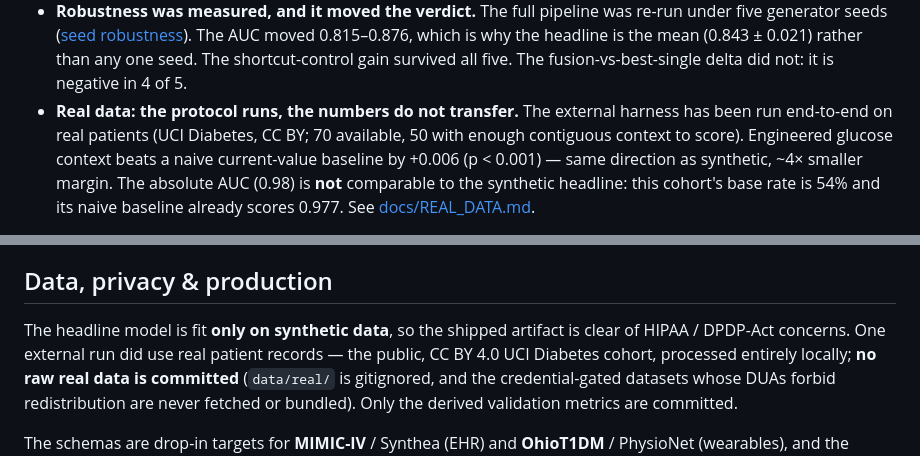
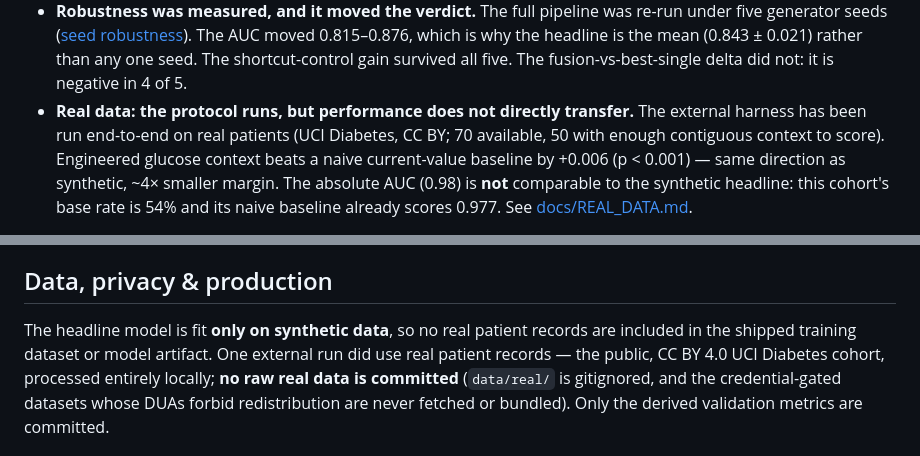
Before and after one commit to manalipatil23/Digital_Twin_Project, a Markdown page: README.md, 2 parts joined by grey strips. Rendered like a GitHub page.

```diff
--- a/README.md
+++ b/README.md
@@ -84,7 +121,7 @@ the run is auditable when it happens.
   The AUC moved 0.815–0.876, which is why the headline is the mean (0.843 ±
   0.021) rather than any one seed. The shortcut-control gain survived all five.
   The fusion-vs-best-single delta did not: it is negative in 4 of 5.
-- **Real data: the protocol runs, the numbers do not transfer.** The external
+- **Real data: the protocol runs, but performance does not directly transfer.** The external
   harness has been run end-to-end on real patients (UCI Diabetes, CC BY; 70
   available, 50 with enough contiguous context to score). Engineered glucose
   context beats a naive current-value baseline by +0.006 (p < 0.001) — same
@@ -231,8 +268,7 @@ inspect the schema without running anything.
 
 ## Data, privacy & production
 
-The headline model is fit **only on synthetic data**, so the shipped artifact is
-clear of HIPAA / DPDP-Act concerns. One external run did use real patient
+The headline model is fit **only on synthetic data**, so no real patient records are included in the shipped training dataset or model artifact. One external run did use real patient
 records — the public, CC BY 4.0 UCI Diabetes cohort, processed entirely
 locally; **no raw real data is committed** (`data/real/` is gitignored, and the
 credential-gated datasets whose DUAs forbid redistribution are never fetched or
```
Also changed, not shown: other parts of README.md (+42 -5 lines).
